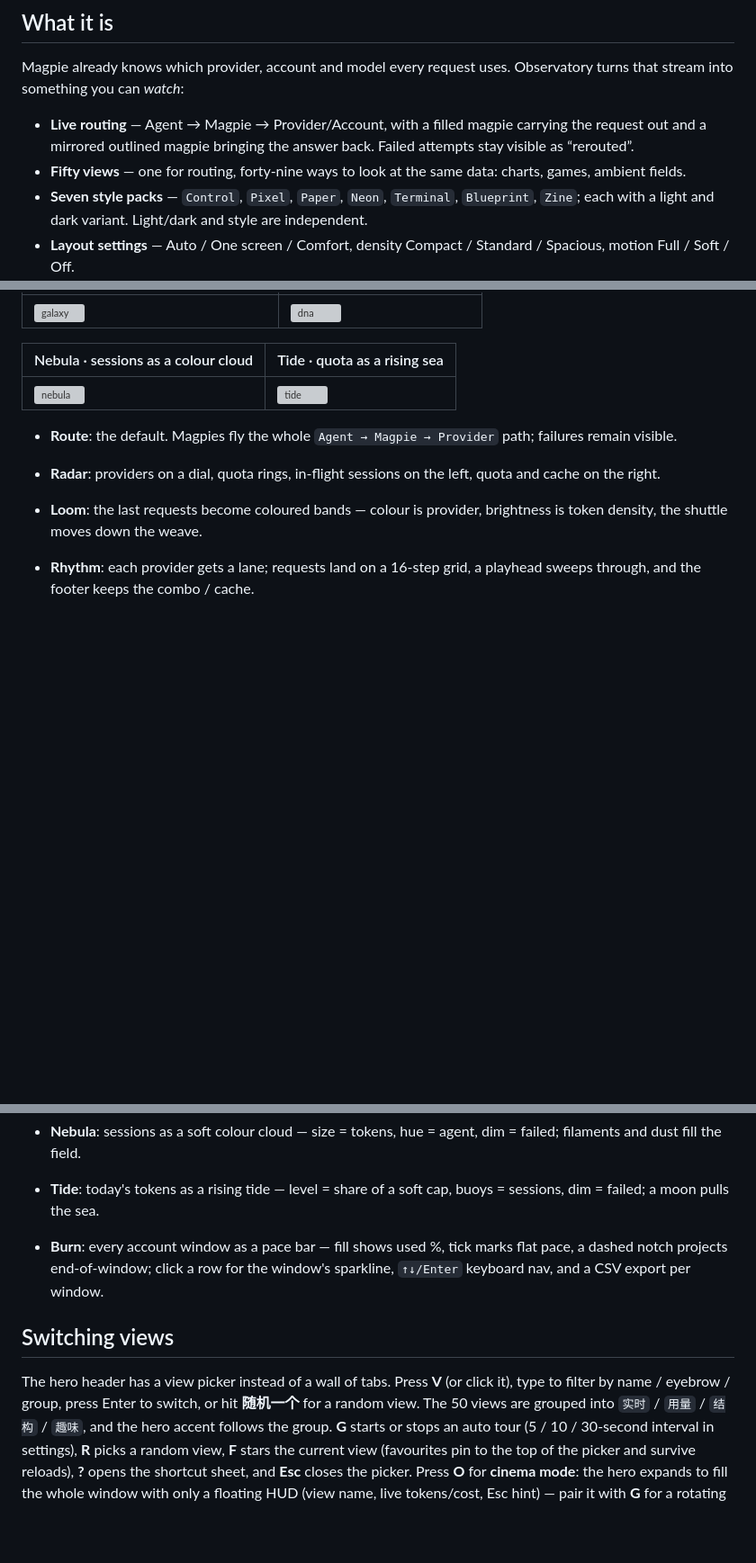
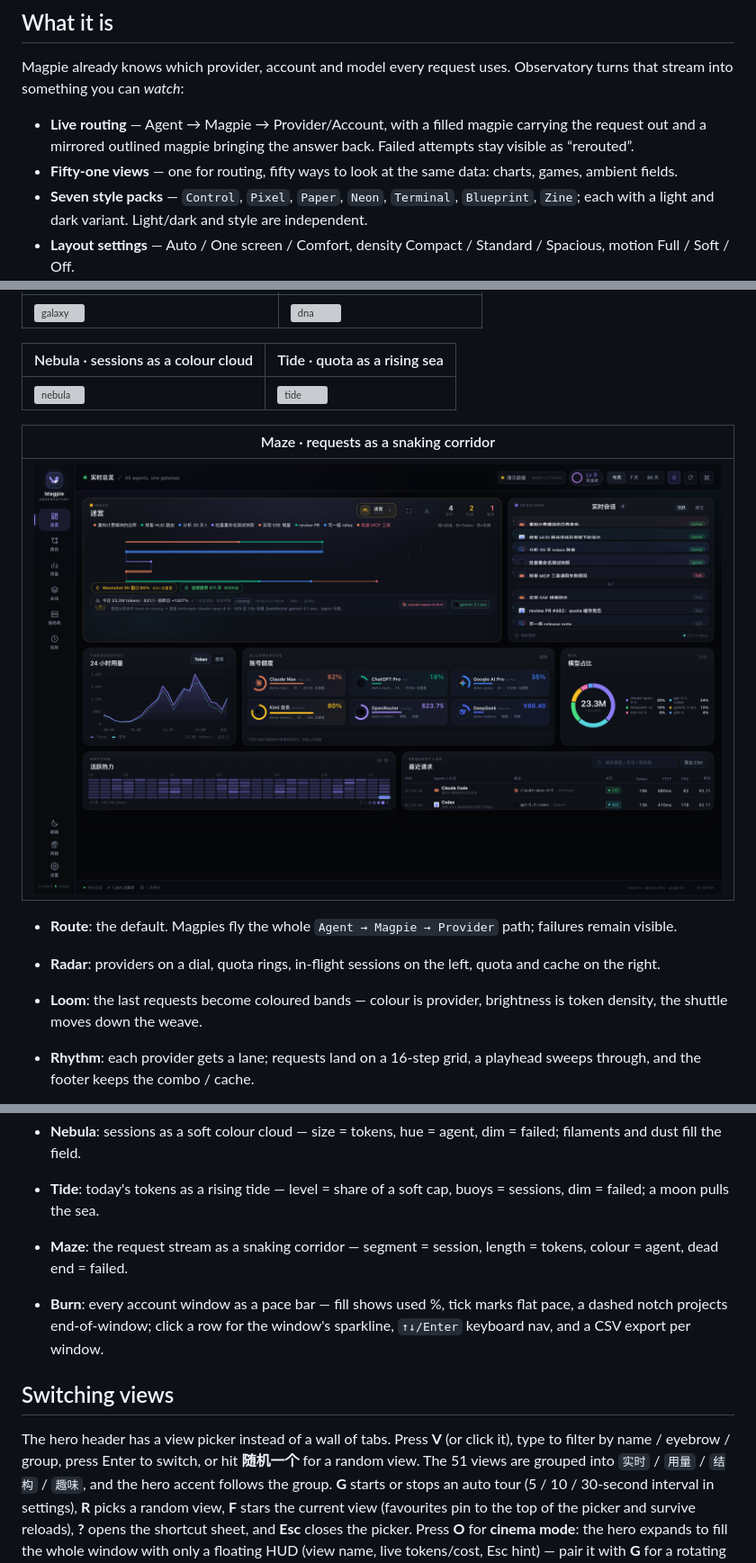
Before and after one commit to JohnWangggg/magpie-observatory, a Markdown page: README.md, 3 parts joined by grey strips. Shown at 90% size. Rendered like a GitHub page; pictures changed too: docs/mode-maze.png (added); blank space fills up the shorter version; grey boxes are pictures that could not be loaded.

```diff
--- a/README.md
+++ b/README.md
@@ -16,7 +16,7 @@ Observatory turns that stream into something you can *watch*:
 - **Live routing** — Agent → Magpie → Provider/Account, with a filled magpie
   carrying the request out and a mirrored outlined magpie bringing the answer
   back. Failed attempts stay visible as “rerouted”.
-- **Fifty views** — one for routing, forty-nine ways to look at the
+- **Fifty-one views** — one for routing, fifty ways to look at the
   same data: charts, games, ambient fields.
 - **Seven style packs** — `Control`, `Pixel`, `Paper`, `Neon`, `Terminal`,
   `Blueprint`, `Zine`; each with a light and dark variant. Light/dark and
@@ -227,6 +227,10 @@ The preview is for development only; the plugin uses the same service internally
 | Nebula · sessions as a colour cloud | Tide · quota as a rising sea |
 | --- | --- |
 | ![nebula](docs/mode-nebula.png) | ![tide](docs/mode-tide.png) |
+
+| Maze · requests as a snaking corridor |
+| --- |
+| ![maze](docs/mode-maze.png) |
 
 - **Route**: the default. Magpies fly the whole `Agent → Magpie → Provider`
   path; failures remain visible.
@@ -334,6 +338,8 @@ The preview is for development only; the plugin uses the same service internally
   hue = agent, dim = failed; filaments and dust fill the field.
 - **Tide**: today's tokens as a rising tide — level = share of a soft
   cap, buoys = sessions, dim = failed; a moon pulls the sea.
+- **Maze**: the request stream as a snaking corridor — segment = session,
+  length = tokens, colour = agent, dead end = failed.
 
 - **Burn**: every account window as a pace bar — fill shows used %, tick
   marks flat pace, a dashed notch projects end-of-window; click a row for the
@@ -343,7 +349,7 @@ The preview is for development only; the plugin uses the same service internally
 
 The hero header has a view picker instead of a wall of tabs. Press **V** (or
 click it), type to filter by name / eyebrow / group, press Enter to switch, or
-hit **随机一个** for a random view. The 50 views are grouped into
+hit **随机一个** for a random view. The 51 views are grouped into
 `实时` / `用量` / `结构` / `趣味`, and the hero accent follows the group.
 **G** starts or stops an auto tour (5 / 10 / 30-second interval in settings),
 **R** picks a random view, **F** stars the current view (favourites pin to the
```
Also changed, not shown: other parts of README.md (+1 -1 lines), README.zh-CN.md (+10 -4 lines), docs/roadmap-2026q4.md (+9 -0 lines), 6 other files.
